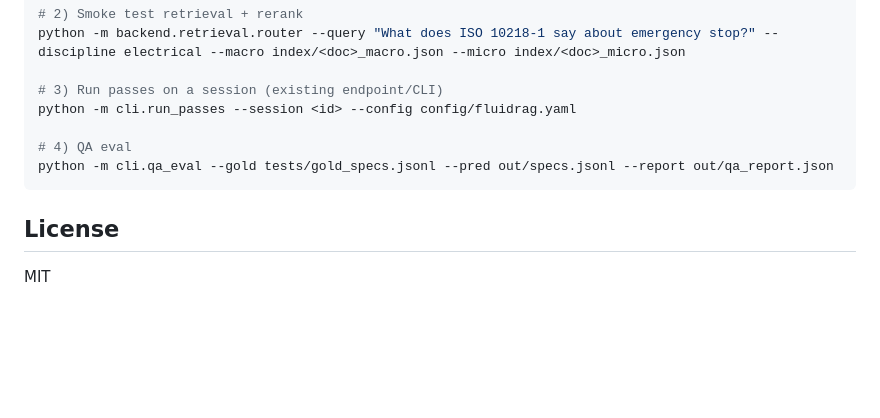
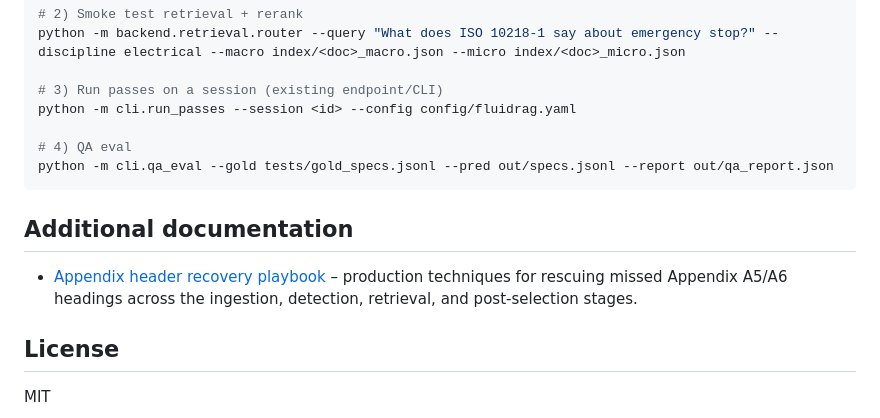
Before and after one commit to hambonesoftware/FluidRAG, a Markdown page: README.md, the part around the change. Drawn GitHub-style; blank space fills up the shorter version.

Commit message:
Add appendix header recovery playbook

````diff
--- a/README.md
+++ b/README.md
@@ -112,6 +112,12 @@ python -m cli.run_passes --session <id> --config config/fluidrag.yaml
 python -m cli.qa_eval --gold tests/gold_specs.jsonl --pred out/specs.jsonl --report out/qa_report.json
 ```
 
+## Additional documentation
+
+- [Appendix header recovery playbook](docs/appendix_header_recovery.md) –
+  production techniques for rescuing missed Appendix A5/A6 headings across the
+  ingestion, detection, retrieval, and post-selection stages.
+
 ## License
 
 MIT
````
Also changed, not shown: docs/appendix_header_recovery.md (added, +106 -0 lines).
